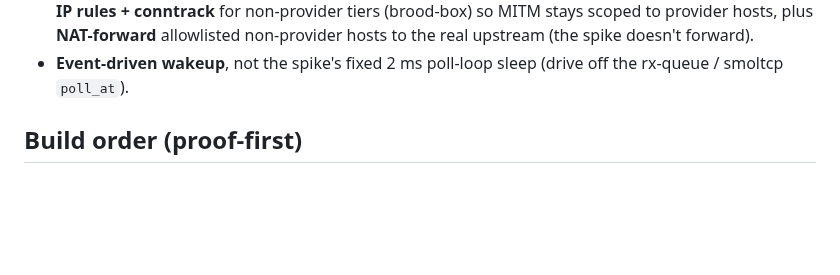
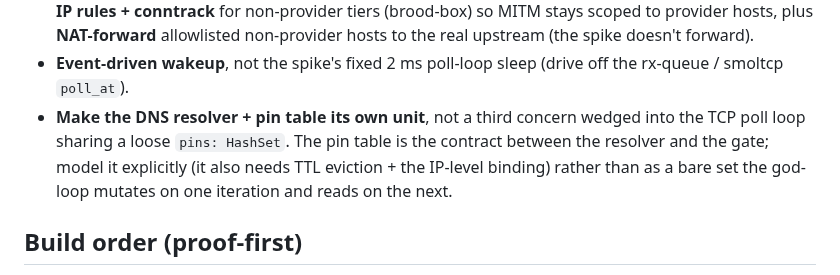
Before and after one commit to vu1n/pillbox, a Markdown page: docs/libkrun-sandbox.md, the part around the change. Rendered like a GitHub page; blank space fills up the shorter version.

Commit message:
docs(libkrun): quality-review of the DNS fence/pin spike — honesty + landing note
Review of the DNS resolver + pin-gate additions. No bugs (the hand-rolled DNS
parser is fully bounds-checked; truncated input safely returns None) and no dead
code after the verify_upstream removal — both confirmed.

Applied on the spike: tightened the comments that overstated the pin as
microsandbox's (IP-level) destination-pin — it is name-level (the guest must
have resolved this exact host; IP-level needs the in-repo NAT-forward), and the
denial message now says 'SNI not resolved via our resolver' rather than implying
it catches all hardcoded-IP cases. Plus two cheap clarity wins (DNS flag-byte
comment, dedup the rx/tx UDP buffer construction). Re-verified green.

Recorded for the in-repo landing: make the DNS resolver + pin table its own unit
(with TTL eviction + IP-level binding) rather than a third concern in the TCP
poll loop sharing a loose HashSet.

```diff
--- a/docs/libkrun-sandbox.md
+++ b/docs/libkrun-sandbox.md
@@ -416,6 +416,11 @@ off the throwaway spike, mandatory for the port):**
   non-provider hosts to the real upstream (the spike doesn't forward).
 - **Event-driven wakeup**, not the spike's fixed 2 ms poll-loop sleep (drive off
   the rx-queue / smoltcp `poll_at`).
+- **Make the DNS resolver + pin table its own unit**, not a third concern wedged
+  into the TCP poll loop sharing a loose `pins: HashSet`. The pin table is the
+  contract between the resolver and the gate; model it explicitly (it also needs
+  TTL eviction + the IP-level binding) rather than as a bare set the god-loop
+  mutates on one iteration and reads on the next.
 
 ## Build order (proof-first)
 
```
